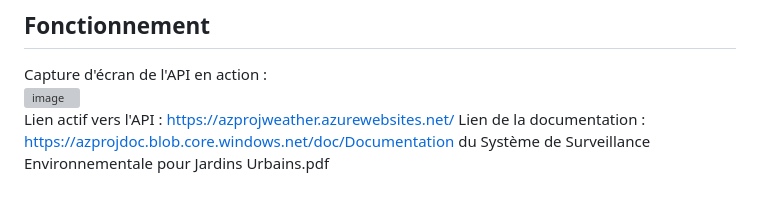
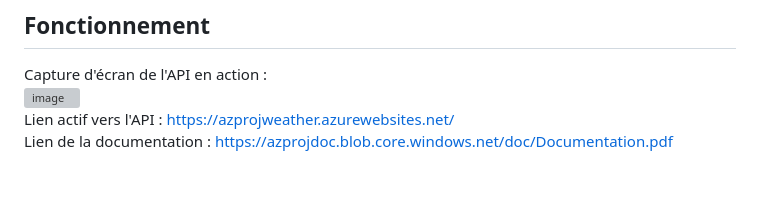
Before and after one commit to EneruJ/azureproject, a Markdown page: README.md, the part around the change. GitHub-like rendering; grey boxes are pictures that could not be loaded.

```diff
--- a/README.md
+++ b/README.md
@@ -48,4 +48,4 @@ Capture d'écran de l'API en action :
 <br>
 <img width="789" alt="image" src="https://github.com/EneruJ/azureproject/assets/62664268/400921f4-1ce4-42c5-b607-7b5f8cd56af9"><br>
 Lien actif vers l'API : https://azprojweather.azurewebsites.net/
-Lien de la documentation : https://azprojdoc.blob.core.windows.net/doc/Documentation du Système de Surveillance Environnementale pour Jardins Urbains.pdf
+<br>Lien de la documentation : https://azprojdoc.blob.core.windows.net/doc/Documentation.pdf
```
